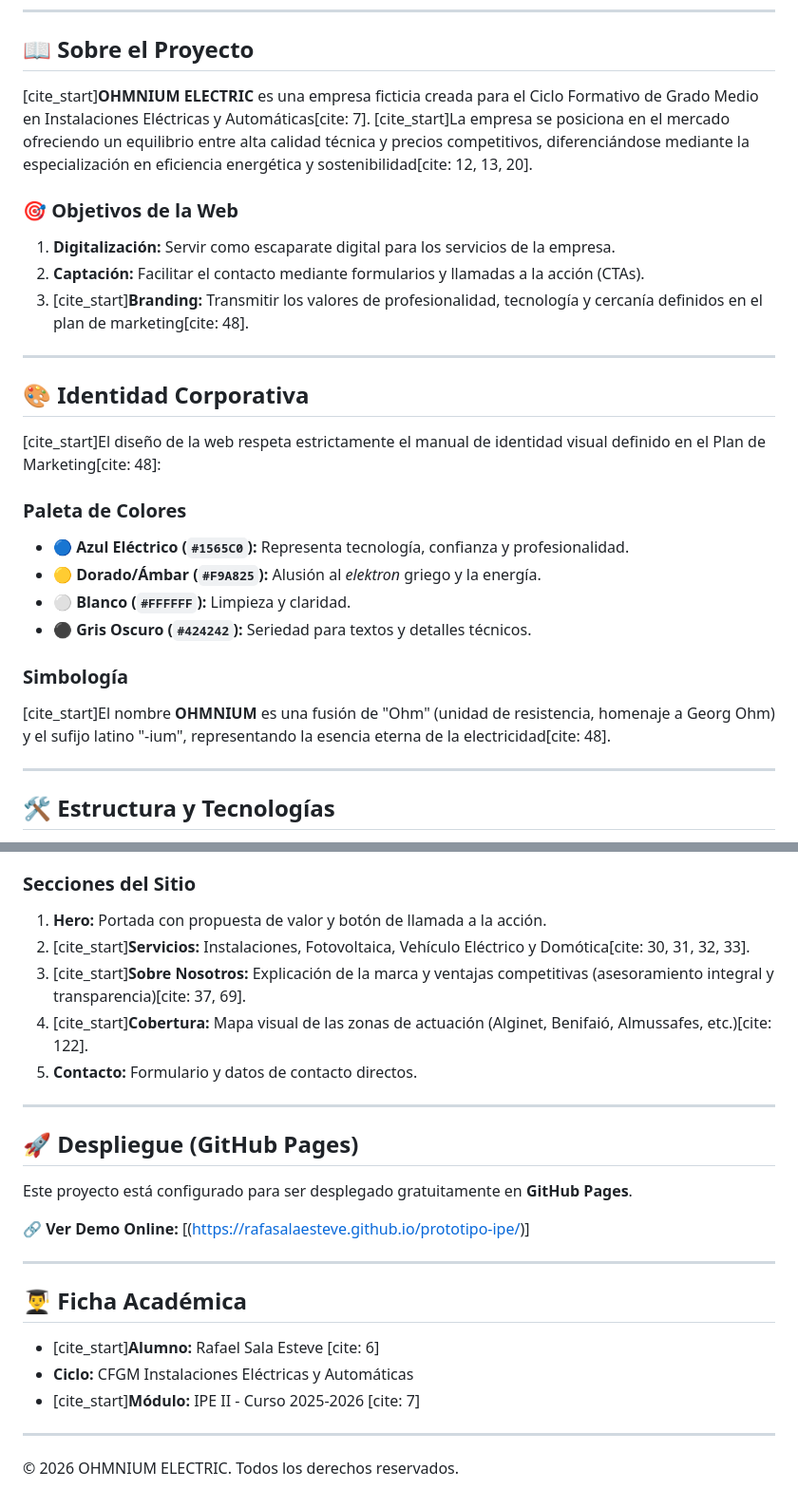
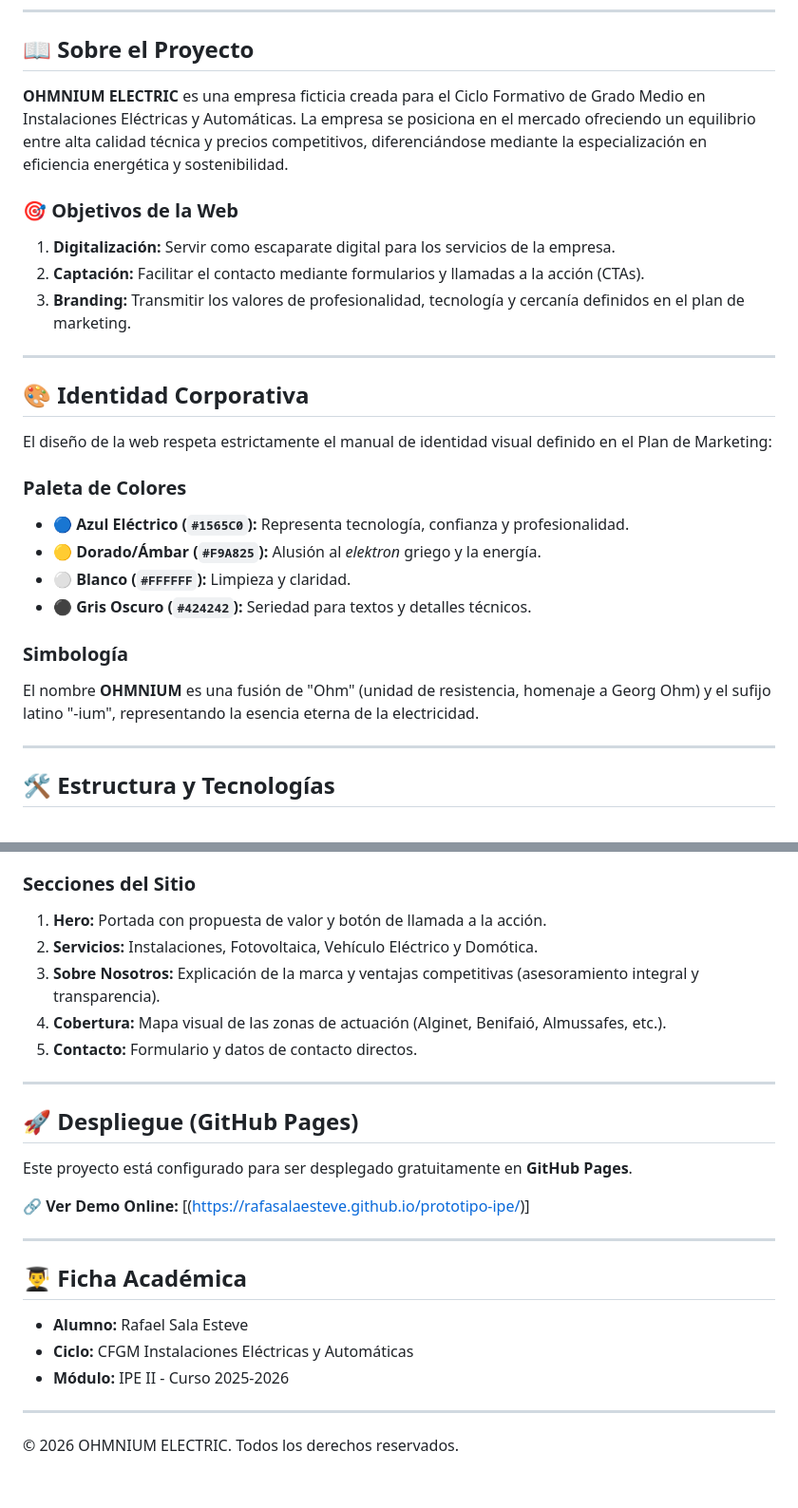
Before and after one commit to RafaSalaEsteve/prototipo-ipe, a Markdown page: README.md, 2 parts joined by grey strips. Shown at 95% size. GitHub-like rendering.

Commit message:
Cambio README

```diff
--- a/README.md
+++ b/README.md
@@ -8,18 +8,18 @@ Este repositorio contiene el código fuente del sitio web estático para **OHMNI
 
 ## 📖 Sobre el Proyecto
 
-[cite_start]**OHMNIUM ELECTRIC** es una empresa ficticia creada para el Ciclo Formativo de Grado Medio en Instalaciones Eléctricas y Automáticas[cite: 7]. [cite_start]La empresa se posiciona en el mercado ofreciendo un equilibrio entre alta calidad técnica y precios competitivos, diferenciándose mediante la especialización en eficiencia energética y sostenibilidad[cite: 12, 13, 20].
+**OHMNIUM ELECTRIC** es una empresa ficticia creada para el Ciclo Formativo de Grado Medio en Instalaciones Eléctricas y Automáticas. La empresa se posiciona en el mercado ofreciendo un equilibrio entre alta calidad técnica y precios competitivos, diferenciándose mediante la especialización en eficiencia energética y sostenibilidad.
 
 ### 🎯 Objetivos de la Web
 1.  **Digitalización:** Servir como escaparate digital para los servicios de la empresa.
 2.  **Captación:** Facilitar el contacto mediante formularios y llamadas a la acción (CTAs).
-3.  [cite_start]**Branding:** Transmitir los valores de profesionalidad, tecnología y cercanía definidos en el plan de marketing[cite: 48].
+3.  **Branding:** Transmitir los valores de profesionalidad, tecnología y cercanía definidos en el plan de marketing.
 
 ---
 
 ## 🎨 Identidad Corporativa
 
-[cite_start]El diseño de la web respeta estrictamente el manual de identidad visual definido en el Plan de Marketing[cite: 48]:
+El diseño de la web respeta estrictamente el manual de identidad visual definido en el Plan de Marketing:
 
 ### Paleta de Colores
 * 🔵 **Azul Eléctrico (`#1565C0`):** Representa tecnología, confianza y profesionalidad.
@@ -28,7 +28,7 @@ Este repositorio contiene el código fuente del sitio web estático para **OHMNI
 * ⚫ **Gris Oscuro (`#424242`):** Seriedad para textos y detalles técnicos.
 
 ### Simbología
-[cite_start]El nombre **OHMNIUM** es una fusión de "Ohm" (unidad de resistencia, homenaje a Georg Ohm) y el sufijo latino "-ium", representando la esencia eterna de la electricidad[cite: 48].
+El nombre **OHMNIUM** es una fusión de "Ohm" (unidad de resistencia, homenaje a Georg Ohm) y el sufijo latino "-ium", representando la esencia eterna de la electricidad.
 
 ---
 
@@ -43,9 +43,9 @@ El sitio es una **SPA (Single Page Application)** estática, optimizada para car
 
 ### Secciones del Sitio
 1.  **Hero:** Portada con propuesta de valor y botón de llamada a la acción.
-2.  [cite_start]**Servicios:** Instalaciones, Fotovoltaica, Vehículo Eléctrico y Domótica[cite: 30, 31, 32, 33].
-3.  [cite_start]**Sobre Nosotros:** Explicación de la marca y ventajas competitivas (asesoramiento integral y transparencia)[cite: 37, 69].
-4.  [cite_start]**Cobertura:** Mapa visual de las zonas de actuación (Alginet, Benifaió, Almussafes, etc.)[cite: 122].
+2.  **Servicios:** Instalaciones, Fotovoltaica, Vehículo Eléctrico y Domótica.
+3.  **Sobre Nosotros:** Explicación de la marca y ventajas competitivas (asesoramiento integral y transparencia).
+4.  **Cobertura:** Mapa visual de las zonas de actuación (Alginet, Benifaió, Almussafes, etc.).
 5.  **Contacto:** Formulario y datos de contacto directos.
 
 ---
@@ -60,9 +60,9 @@ Este proyecto está configurado para ser desplegado gratuitamente en **GitHub Pa
 
 ## 👨‍🎓 Ficha Académica
 
-* [cite_start]**Alumno:** Rafael Sala Esteve [cite: 6]
+* **Alumno:** Rafael Sala Esteve
 * **Ciclo:** CFGM Instalaciones Eléctricas y Automáticas
-* [cite_start]**Módulo:** IPE II - Curso 2025-2026 [cite: 7]
+* **Módulo:** IPE II - Curso 2025-2026
 
 ---
 
```
